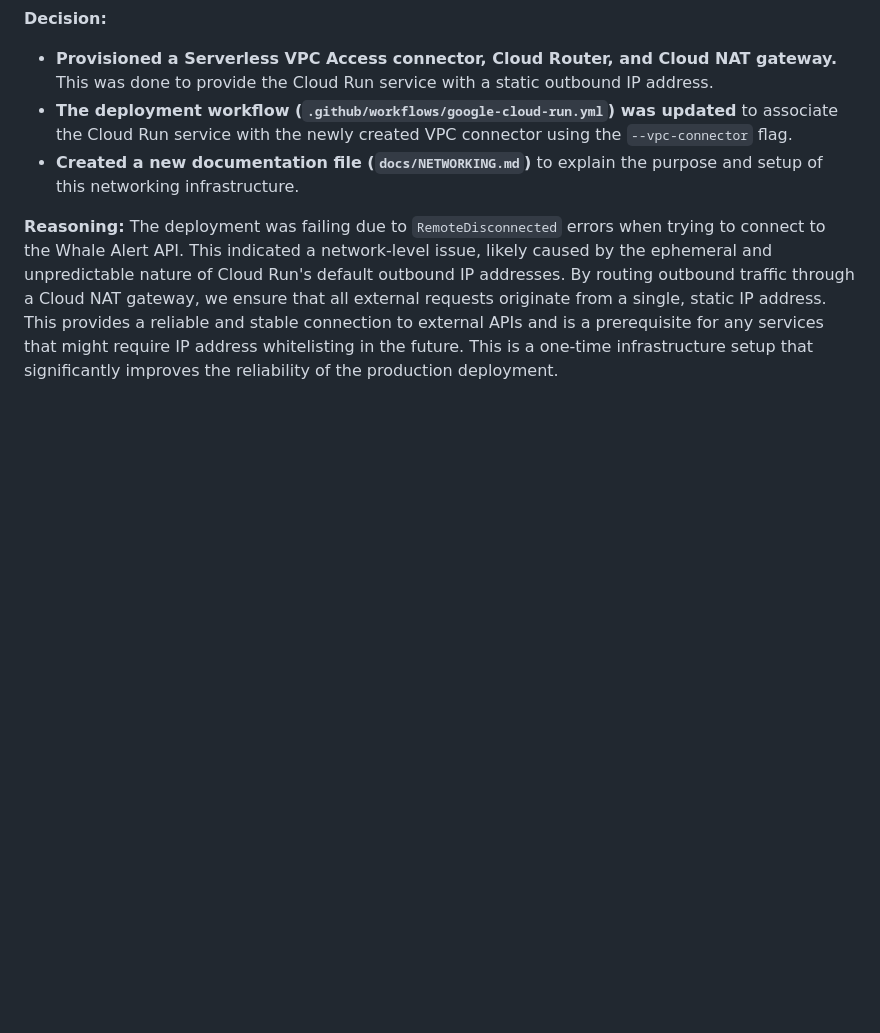
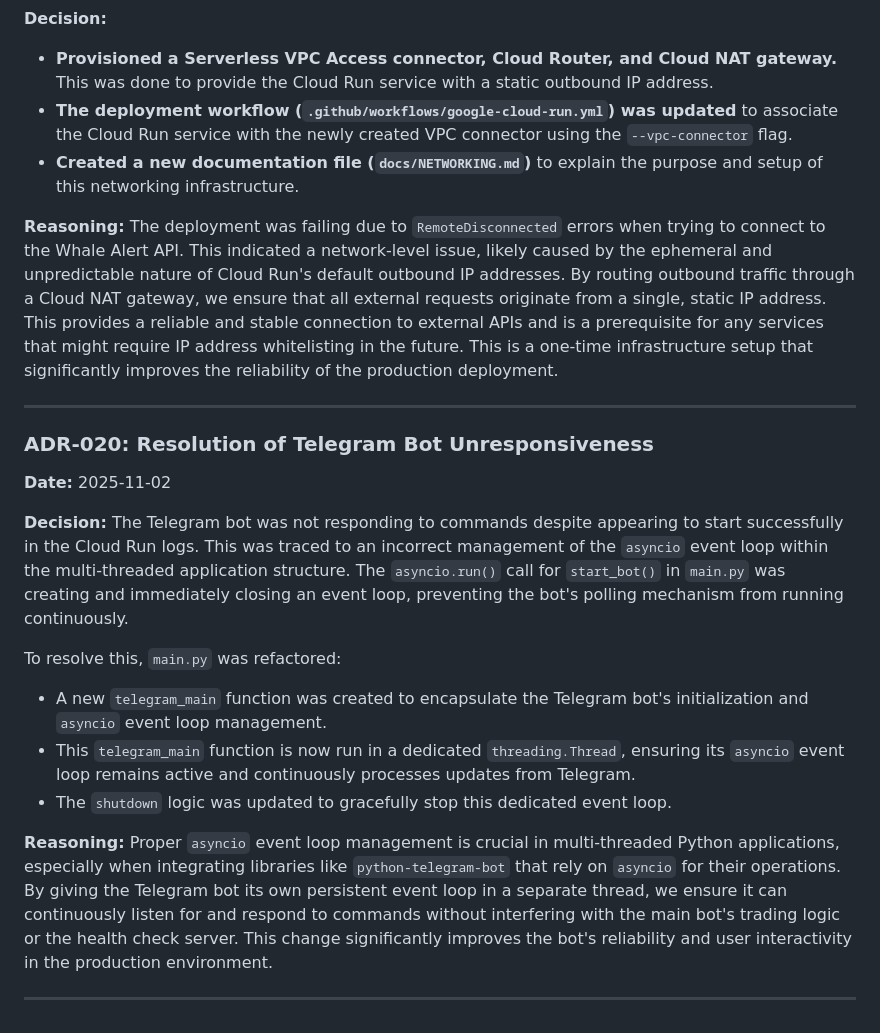
Before and after one commit to daniilmars/crypto-investment-bot, a Markdown page: docs/DECISIONS.md, the part around the change. Drawn GitHub-style; blank space fills up the shorter version.

Commit message:
Docs: Add ADR-020 for Telegram bot unresponsiveness fix

```diff
--- a/docs/DECISIONS.md
+++ b/docs/DECISIONS.md
@@ -294,3 +294,22 @@ This feature significantly improves the bot's observability and user-friendlines
 
 **Reasoning:**
 The deployment was failing due to `RemoteDisconnected` errors when trying to connect to the Whale Alert API. This indicated a network-level issue, likely caused by the ephemeral and unpredictable nature of Cloud Run's default outbound IP addresses. By routing outbound traffic through a Cloud NAT gateway, we ensure that all external requests originate from a single, static IP address. This provides a reliable and stable connection to external APIs and is a prerequisite for any services that might require IP address whitelisting in the future. This is a one-time infrastructure setup that significantly improves the reliability of the production deployment.
+
+---
+
+### ADR-020: Resolution of Telegram Bot Unresponsiveness
+
+**Date:** 2025-11-02
+
+**Decision:**
+The Telegram bot was not responding to commands despite appearing to start successfully in the Cloud Run logs. This was traced to an incorrect management of the `asyncio` event loop within the multi-threaded application structure. The `asyncio.run()` call for `start_bot()` in `main.py` was creating and immediately closing an event loop, preventing the bot's polling mechanism from running continuously.
+
+To resolve this, `main.py` was refactored:
+- A new `telegram_main` function was created to encapsulate the Telegram bot's initialization and `asyncio` event loop management.
+- This `telegram_main` function is now run in a dedicated `threading.Thread`, ensuring its `asyncio` event loop remains active and continuously processes updates from Telegram.
+- The `shutdown` logic was updated to gracefully stop this dedicated event loop.
+
+**Reasoning:**
+Proper `asyncio` event loop management is crucial in multi-threaded Python applications, especially when integrating libraries like `python-telegram-bot` that rely on `asyncio` for their operations. By giving the Telegram bot its own persistent event loop in a separate thread, we ensure it can continuously listen for and respond to commands without interfering with the main bot's trading logic or the health check server. This change significantly improves the bot's reliability and user interactivity in the production environment.
+
+---
```
